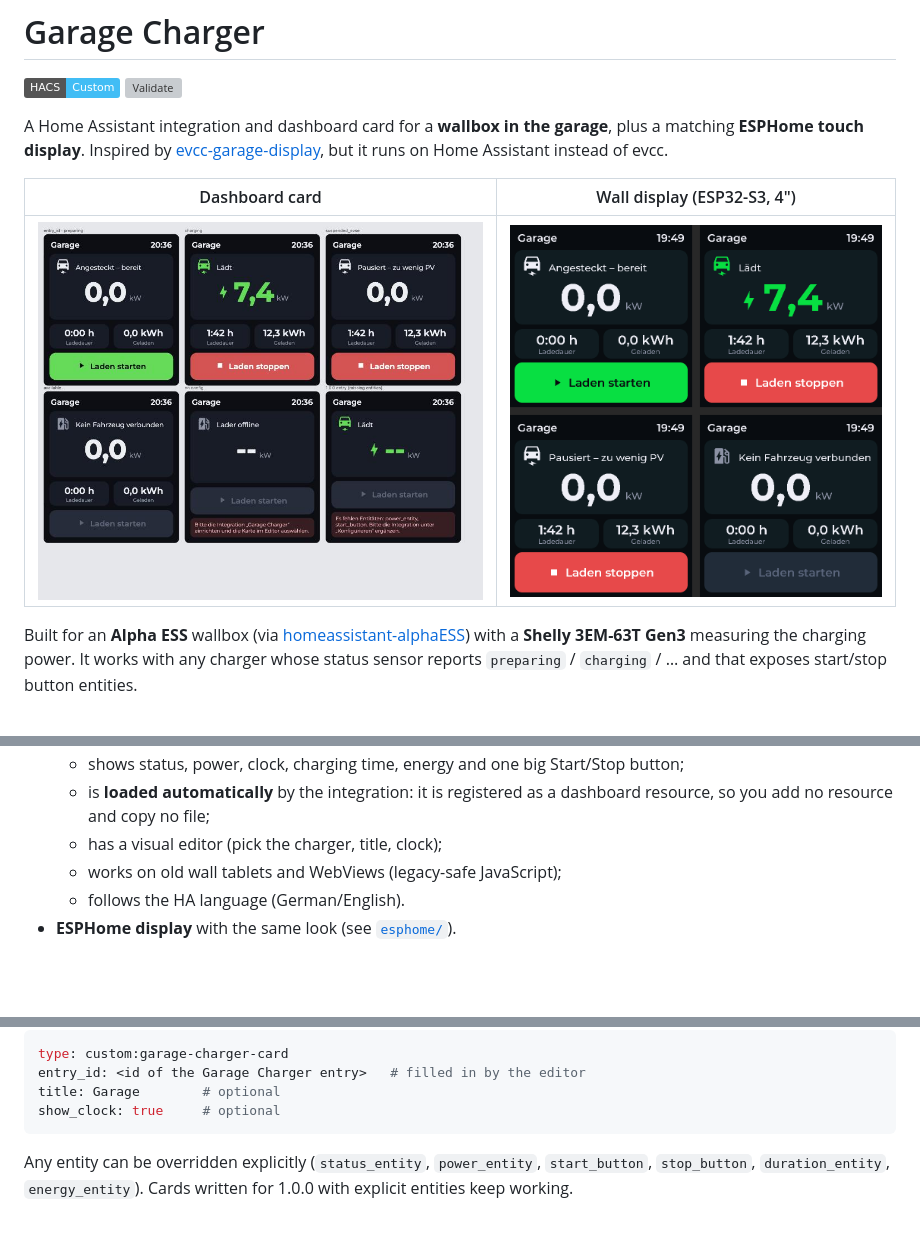
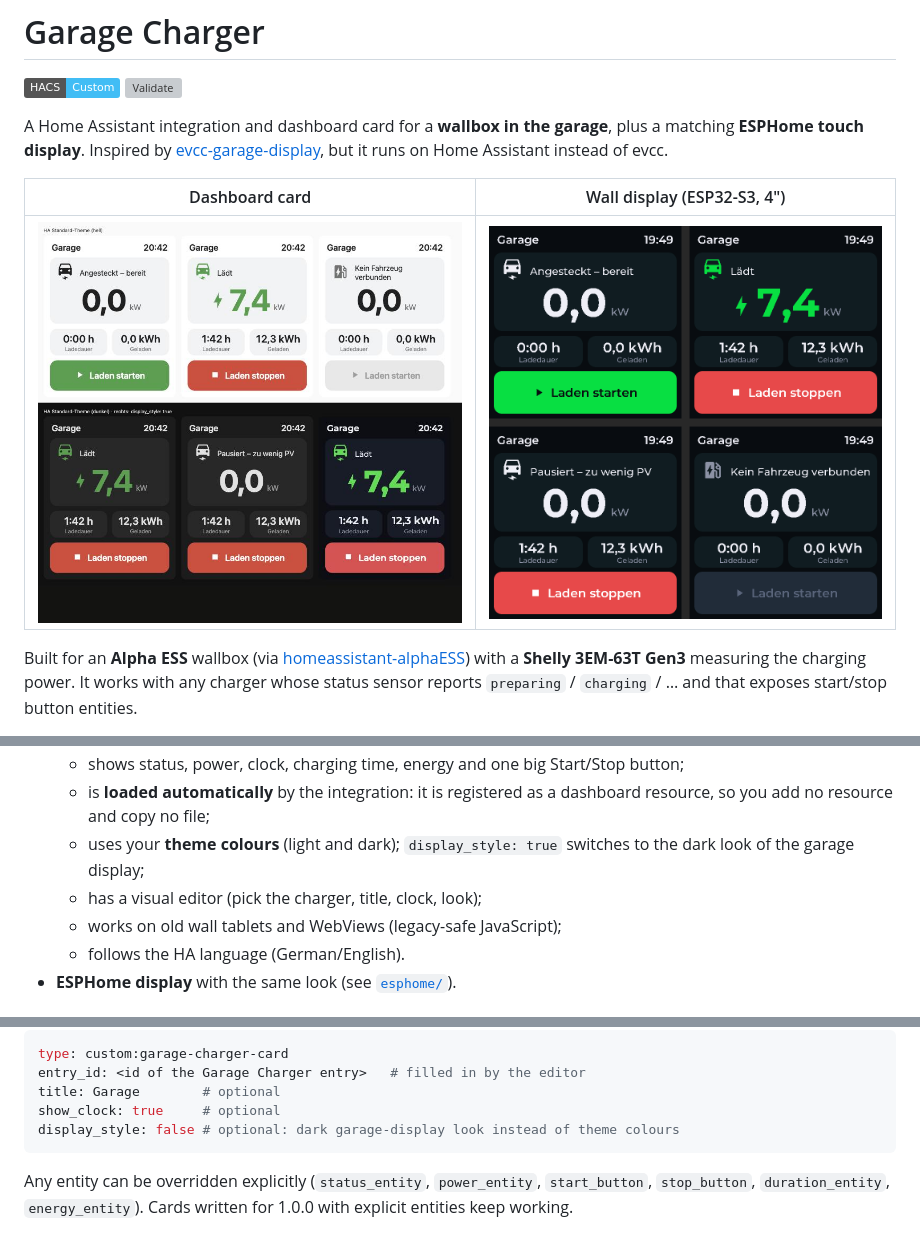
Before and after one commit to yannick80/ha-garage-charger, a Markdown page: README.md, 3 parts joined by grey strips. GitHub-like rendering; pictures changed too: docs/screenshot-dashboard-card.jpg; badges without logos; blank space fills up the shorter version; grey boxes are pictures that could not be loaded.

````diff
--- a/README.md
+++ b/README.md
@@ -35,7 +35,9 @@ exposes start/stop button entities.
     Start/Stop button;
   - is **loaded automatically** by the integration: it is registered as a
     dashboard resource, so you add no resource and copy no file;
-  - has a visual editor (pick the charger, title, clock);
+  - uses your **theme colours** (light and dark); `display_style: true`
+    switches to the dark look of the garage display;
+  - has a visual editor (pick the charger, title, clock, look);
   - works on old wall tablets and WebViews (legacy-safe JavaScript);
   - follows the HA language (German/English).
 - **ESPHome display** with the same look (see [`esphome/`](esphome/)).
@@ -81,6 +83,7 @@ type: custom:garage-charger-card
 entry_id: <id of the Garage Charger entry>   # filled in by the editor
 title: Garage        # optional
 show_clock: true     # optional
+display_style: false # optional: dark garage-display look instead of theme colours
 ```
 
 Any entity can be overridden explicitly (`status_entity`, `power_entity`,
````
Also changed, not shown: AGENTS.md (+9 -2 lines), CHANGELOG.md (+3 -0 lines), 3 other files.
